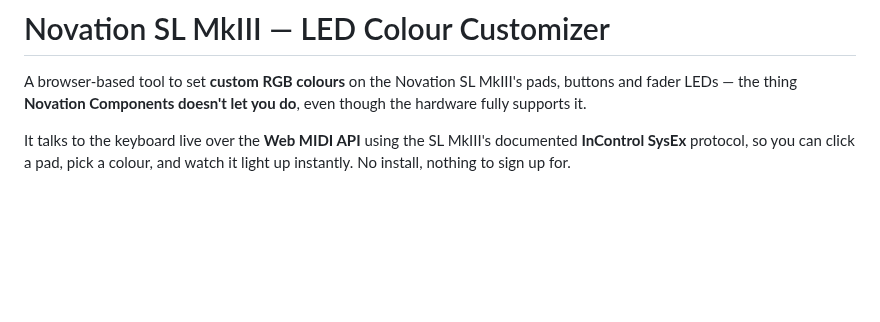
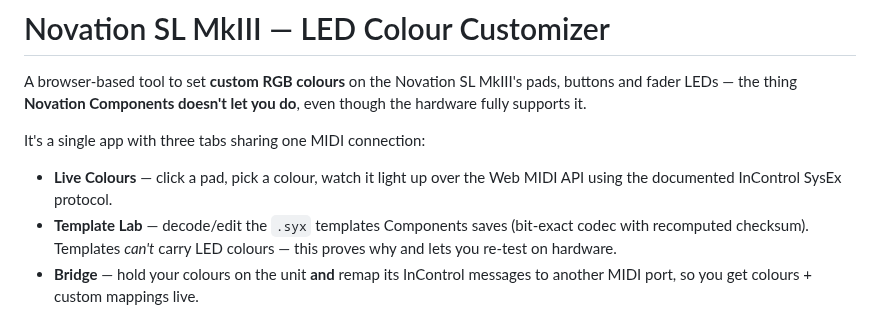
Before and after one commit to SineStepper/InControl-Studio, a Markdown page: README.md, the part around one of its changes. Drawn GitHub-style; blank space fills up the shorter version.

```diff
--- a/README.md
+++ b/README.md
@@ -4,9 +4,15 @@ A browser-based tool to set **custom RGB colours** on the Novation SL MkIII's
 pads, buttons and fader LEDs — the thing **Novation Components doesn't let you
 do**, even though the hardware fully supports it.
 
-It talks to the keyboard live over the **Web MIDI API** using the SL MkIII's
-documented **InControl SysEx** protocol, so you can click a pad, pick a colour,
-and watch it light up instantly. No install, nothing to sign up for.
+It's a single app with three tabs sharing one MIDI connection:
+
+- **Live Colours** — click a pad, pick a colour, watch it light up over the
+  Web MIDI API using the documented InControl SysEx protocol.
+- **Template Lab** — decode/edit the `.syx` templates Components saves
+  (bit-exact codec with recomputed checksum). Templates *can't* carry LED
+  colours — this proves why and lets you re-test on hardware.
+- **Bridge** — hold your colours on the unit **and** remap its InControl
+  messages to another MIDI port, so you get colours + custom mappings live.
 
 ![The customizer editing SL MkIII LEDs live](assets/screenshot.png)
 
```
Also changed, not shown: other parts of README.md (+40 -30 lines), docs/TEMPLATE-FORMAT.md (+4 -3 lines), assets/bridge.png (added), 7 other files.
